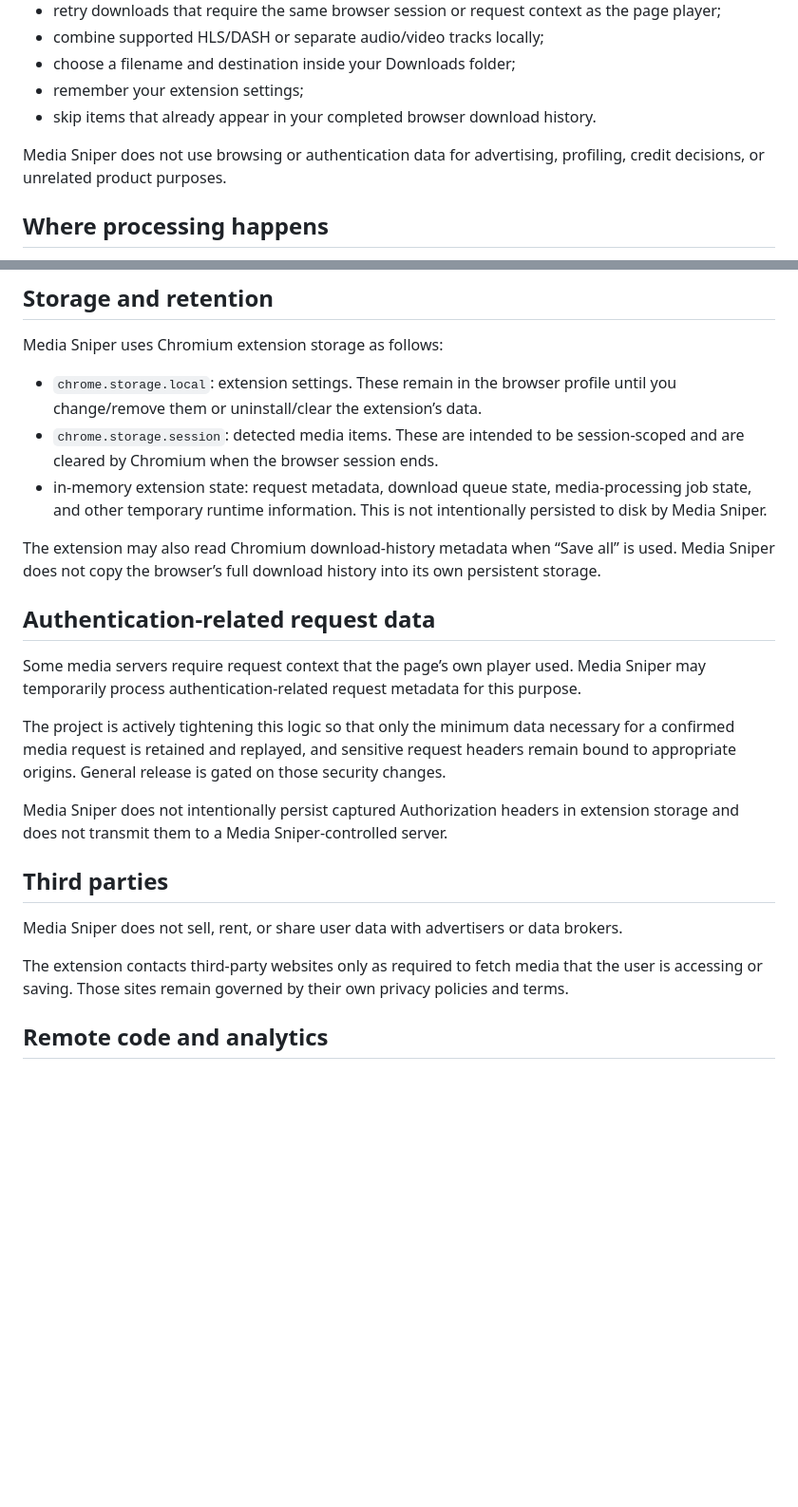
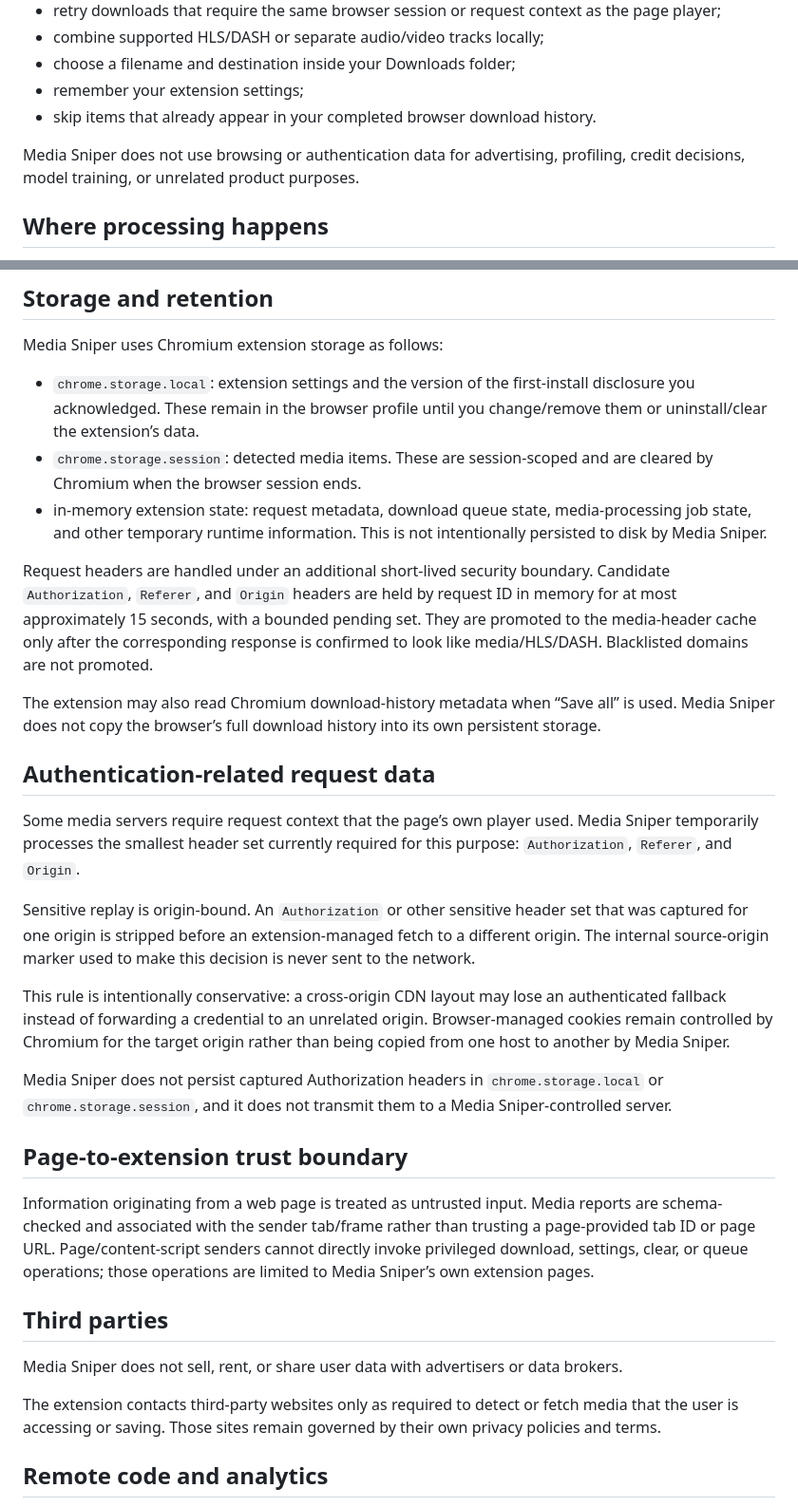
Before and after one commit to PeachGumi/media-sniper, a Markdown page: PRIVACY.md, 2 parts joined by grey strips. Shown at 95% size. Drawn GitHub-style; blank space fills up the shorter version.

Commit message:
privacy: align policy with security boundary and self-distribution

```diff
--- a/PRIVACY.md
+++ b/PRIVACY.md
@@ -33,7 +33,7 @@ The data above is used only to provide Media Sniper’s user-facing features:
 - remember your extension settings;
 - skip items that already appear in your completed browser download history.
 
-Media Sniper does not use browsing or authentication data for advertising, profiling, credit decisions, or unrelated product purposes.
+Media Sniper does not use browsing or authentication data for advertising, profiling, credit decisions, model training, or unrelated product purposes.
 
 ## Where processing happens
 
@@ -47,25 +47,33 @@ Media requests still go to the websites/CDNs that host the media, because downlo
 
 Media Sniper uses Chromium extension storage as follows:
 
-- `chrome.storage.local`: extension settings. These remain in the browser profile until you change/remove them or uninstall/clear the extension’s data.
-- `chrome.storage.session`: detected media items. These are intended to be session-scoped and are cleared by Chromium when the browser session ends.
+- `chrome.storage.local`: extension settings and the version of the first-install disclosure you acknowledged. These remain in the browser profile until you change/remove them or uninstall/clear the extension’s data.
+- `chrome.storage.session`: detected media items. These are session-scoped and are cleared by Chromium when the browser session ends.
 - in-memory extension state: request metadata, download queue state, media-processing job state, and other temporary runtime information. This is not intentionally persisted to disk by Media Sniper.
+
+Request headers are handled under an additional short-lived security boundary. Candidate `Authorization`, `Referer`, and `Origin` headers are held by request ID in memory for at most approximately 15 seconds, with a bounded pending set. They are promoted to the media-header cache only after the corresponding response is confirmed to look like media/HLS/DASH. Blacklisted domains are not promoted.
 
 The extension may also read Chromium download-history metadata when “Save all” is used. Media Sniper does not copy the browser’s full download history into its own persistent storage.
 
 ## Authentication-related request data
 
-Some media servers require request context that the page’s own player used. Media Sniper may temporarily process authentication-related request metadata for this purpose.
+Some media servers require request context that the page’s own player used. Media Sniper temporarily processes the smallest header set currently required for this purpose: `Authorization`, `Referer`, and `Origin`.
 
-The project is actively tightening this logic so that only the minimum data necessary for a confirmed media request is retained and replayed, and sensitive request headers remain bound to appropriate origins. General release is gated on those security changes.
+Sensitive replay is origin-bound. An `Authorization` or other sensitive header set that was captured for one origin is stripped before an extension-managed fetch to a different origin. The internal source-origin marker used to make this decision is never sent to the network.
 
-Media Sniper does not intentionally persist captured Authorization headers in extension storage and does not transmit them to a Media Sniper-controlled server.
+This rule is intentionally conservative: a cross-origin CDN layout may lose an authenticated fallback instead of forwarding a credential to an unrelated origin. Browser-managed cookies remain controlled by Chromium for the target origin rather than being copied from one host to another by Media Sniper.
+
+Media Sniper does not persist captured Authorization headers in `chrome.storage.local` or `chrome.storage.session`, and it does not transmit them to a Media Sniper-controlled server.
+
+## Page-to-extension trust boundary
+
+Information originating from a web page is treated as untrusted input. Media reports are schema-checked and associated with the sender tab/frame rather than trusting a page-provided tab ID or page URL. Page/content-script senders cannot directly invoke privileged download, settings, clear, or queue operations; those operations are limited to Media Sniper’s own extension pages.
 
 ## Third parties
 
 Media Sniper does not sell, rent, or share user data with advertisers or data brokers.
 
-The extension contacts third-party websites only as required to fetch media that the user is accessing or saving. Those sites remain governed by their own privacy policies and terms.
+The extension contacts third-party websites only as required to detect or fetch media that the user is accessing or saving. Those sites remain governed by their own privacy policies and terms.
 
 ## Remote code and analytics
 
```
Also changed, not shown: other parts of PRIVACY.md (+17 -8 lines).
